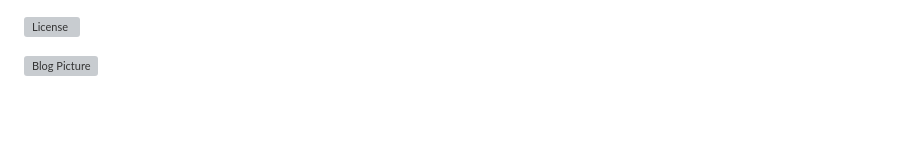
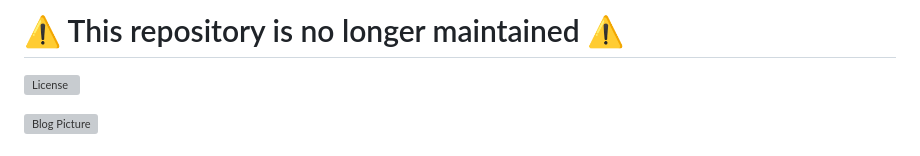
Before and after one commit to voxeet/comms-app-web-waiting-room-pubnub, a Markdown page: README.md, the part around the change. GitHub-like rendering; blank space fills up the shorter version; grey boxes are pictures that could not be loaded.

```diff
--- a/README.md
+++ b/README.md
@@ -1,3 +1,5 @@
+# :warning: This repository is no longer maintained :warning:
+
 [![License](https://img.shields.io/github/license/dolbyio-samples/blog-video-conference-presence-integration-with-pubnub)](LICENSE)
 
 ![Blog Picture](https://dolby.io/wp-content/uploads/2022/10/Dolby.io_PubNub-V1@1.5x-80.jpg)
```
